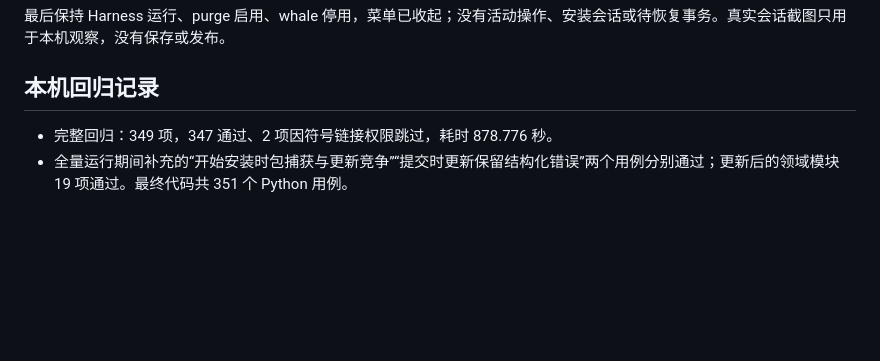
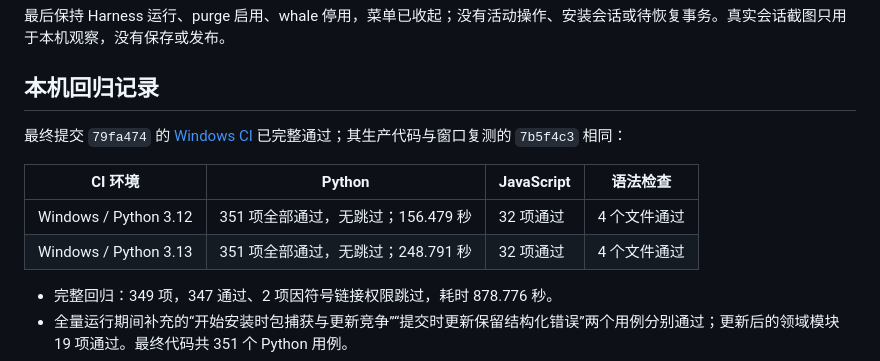
Before and after one commit to schrieeeffer/harness-launcher, a Markdown page: docs/update-validation-0.3.2.md, the part around the change. Drawn GitHub-style; blank space fills up the shorter version.

Commit message:
Document complete Windows CI for update guards

```diff
--- a/docs/update-validation-0.3.2.md
+++ b/docs/update-validation-0.3.2.md
@@ -44,6 +44,13 @@
 
 ## 本机回归记录
 
+最终提交 `79fa474` 的 [Windows CI](https://github.com/schrieeeffer/harness-launcher/actions/runs/40102764060) 已完整通过；其生产代码与窗口复测的 `7b5f4c3` 相同：
+
+| CI 环境 | Python | JavaScript | 语法检查 |
+| --- | --- | --- | --- |
+| Windows / Python 3.12 | 351 项全部通过，无跳过；156.479 秒 | 32 项通过 | 4 个文件通过 |
+| Windows / Python 3.13 | 351 项全部通过，无跳过；248.791 秒 | 32 项通过 | 4 个文件通过 |
+
 - 完整回归：349 项，347 通过、2 项因符号链接权限跳过，耗时 878.776 秒。
 - 全量运行期间补充的“开始安装时包捕获与更新竞争”“提交时更新保留结构化错误”两个用例分别通过；更新后的领域模块 19 项通过。最终代码共 351 个 Python 用例。
 - 前端 32 项测试及 4 个 JavaScript 文件语法检查通过。
```
Also changed, not shown: CHANGELOG.md (+1 -0 lines), docs/validation-0.3.2.md (+1 -1 lines).
